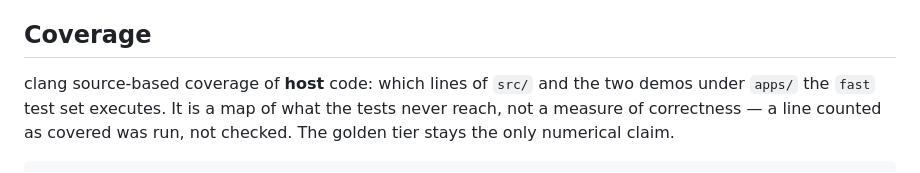
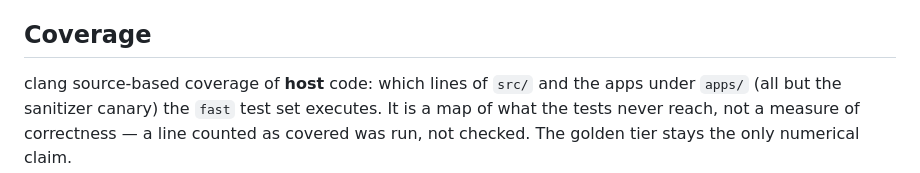
Before and after one commit to whatDiracIsCooking/nevpt2-gpu-demo, a Markdown page: docs/testing.md, the part around one of its changes. Drawn GitHub-style.

```diff
--- a/docs/testing.md
+++ b/docs/testing.md
@@ -3075,7 +3078,8 @@ CUDA costs almost nothing.
 ## Coverage
 
 clang source-based coverage of **host** code: which lines of `src/` and the
-two demos under `apps/` the `fast` test set executes. It is a map of what the
+apps under `apps/` (all but the sanitizer canary) the `fast` test set
+executes. It is a map of what the
 tests never reach, not a measure of correctness — a line counted as covered
 was run, not checked. The golden tier stays the only numerical claim.
 
```
Also changed, not shown: other parts of docs/testing.md (+38 -20 lines), docs/performance.md (+12 -8 lines).
